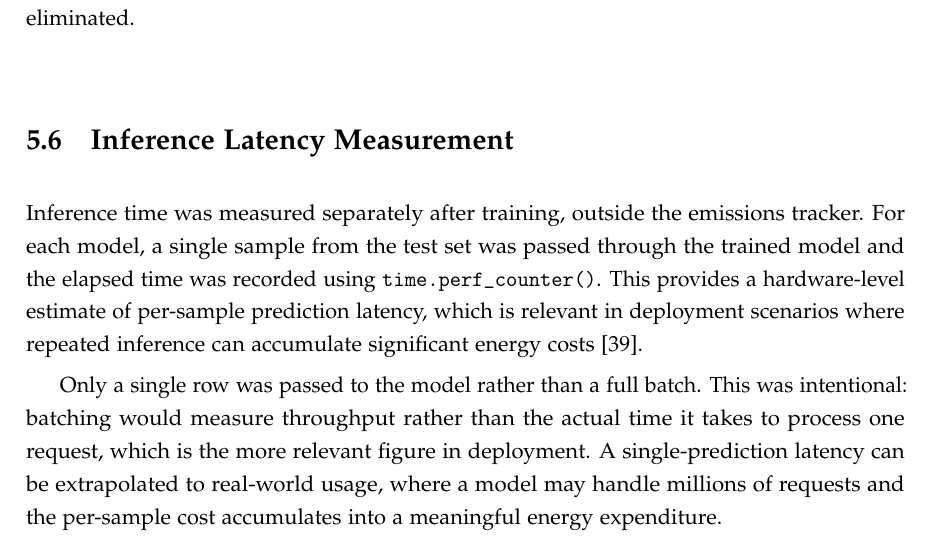
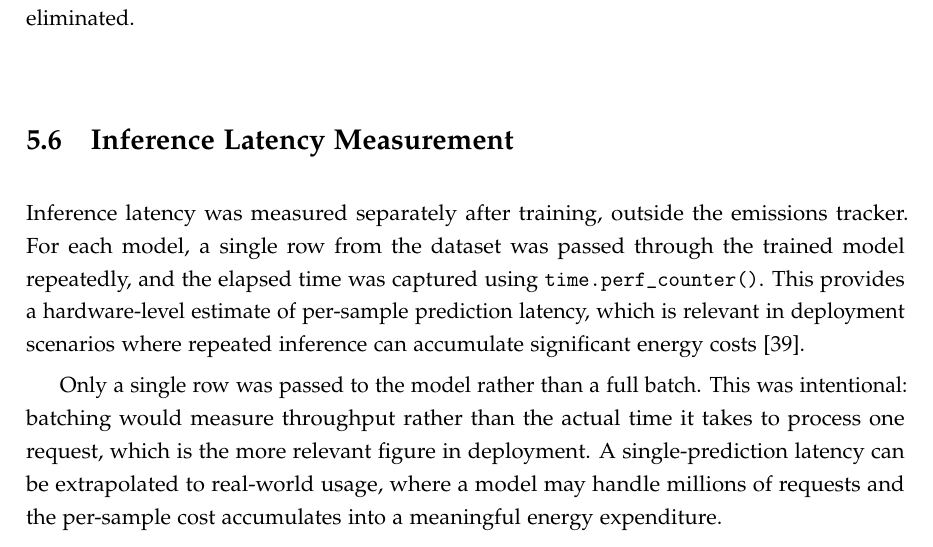
Before and after one commit to EronQorri/green-ml-bench, a LaTeX thesis (thesis_latex/main.tex, which reads thesis_latex/chapters/05_implementation_and_measurement.tex): part of page 49 of 69, cut so that both start at the same text. Compiled offline with pdfLaTeX.

Commit message:
fix ch5 inference section: remove inconsistency with 100-run measurement

```diff
--- a/thesis_latex/chapters/05_implementation_and_measurement.tex
+++ b/thesis_latex/chapters/05_implementation_and_measurement.tex
@@ -351,13 +351,7 @@ A secondary limitation is that CodeCarbon measures at the process level, meaning
 \section{Inference Latency Measurement}
 \label{implementation_inference}
 
-Inference time was measured separately after training, outside the emissions
-tracker. For each model, a single sample from the test set was passed through
-the trained model and the elapsed time was recorded using
-\texttt{time.perf\_counter()}. This provides a hardware-level estimate of
-per-sample prediction latency, which is relevant in deployment scenarios where
-repeated inference can accumulate significant energy costs
-\cite{desislavovTrendsAIInference2023}.
+Inference latency was measured separately after training, outside the emissions tracker. For each model, a single row from the dataset was passed through the trained model repeatedly, and the elapsed time was captured using \texttt{time.perf\_counter()}. This provides a hardware-level estimate of per-sample prediction latency, which is relevant in deployment scenarios where repeated inference can accumulate significant energy costs \cite{desislavovTrendsAIInference2023}.
 
 Only a single row was passed to the model rather than a full batch. This was intentional: batching would measure throughput rather than the actual time it takes to process one request, which is the more relevant figure in deployment. A single-prediction latency can be extrapolated to real-world usage, where a model may handle millions of requests and the per-sample cost accumulates into a meaningful energy expenditure.
 
```
